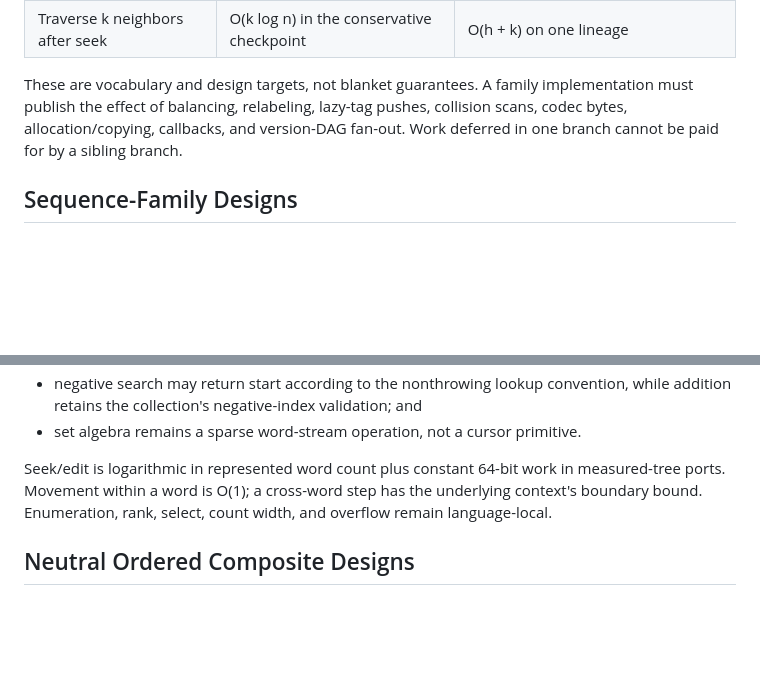
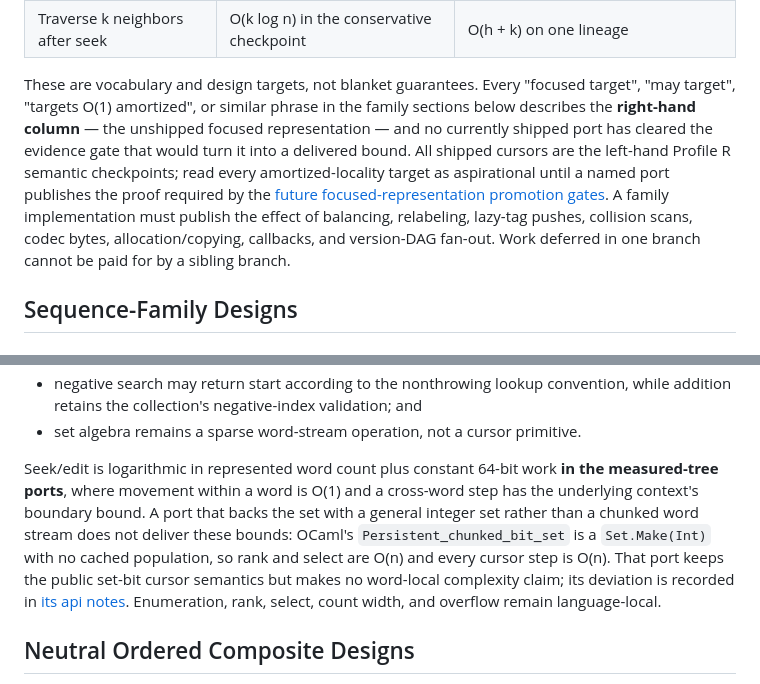
Before and after one commit to VladimirReshetnikov/Durable7, a Markdown page: docs/proposals/repository-wide-persistent-cursor-design.md, 2 parts joined by grey strips. Drawn GitHub-style; blank space fills up the shorter version.

Commit message:
Reconcile the remaining unqualified O(1) cursor claims in the design doc
An adversarial verification pass confirmed the Merkle/Patricia/RRB
reconciliation but flagged two claims left outside its scope: the chunked
bit set stated flat O(1) within-word movement (OCaml's Set.Make(Int) backing
is Theta(n) per step), and the sorted/measured/PSQ families used
targets/may-target amortized language without the explicit no-shipped-port
caveat the reconciled families now carry. The chunked-bit-set paragraph now
records the OCaml deviation, and the baseline complexity vocabulary states
globally that every amortized-locality target describes the unshipped focused
column and no shipped port has cleared the promotion gate.

Co-Authored-By: Claude Opus 4.8 <noreply@anthropic.com>

```diff
--- a/docs/proposals/repository-wide-persistent-cursor-design.md
+++ b/docs/proposals/repository-wide-persistent-cursor-design.md
@@ -535,10 +535,16 @@ CHAMP depth, and `c` an equal-hash collision scan.
 | Dirty snapshot | Already O(1) for root checkpoints | O(h) or bounded packing plus O(h); memoization may make repeats O(1) |
 | Traverse k neighbors after seek | O(k log n) in the conservative checkpoint | O(h + k) on one lineage |
 
-These are vocabulary and design targets, not blanket guarantees. A family implementation must
-publish the effect of balancing, relabeling, lazy-tag pushes, collision scans, codec bytes,
-allocation/copying, callbacks, and version-DAG fan-out. Work deferred in one branch cannot be paid
-for by a sibling branch.
+These are vocabulary and design targets, not blanket guarantees. Every "focused target", "may
+target", "targets O(1) amortized", or similar phrase in the family sections below describes the
+**right-hand column** — the unshipped focused representation — and no currently shipped port has
+cleared the evidence gate that would turn it into a delivered bound. All shipped cursors are the
+left-hand Profile R semantic checkpoints; read every amortized-locality target as aspirational until
+a named port publishes the proof required by the
+[future focused-representation promotion gates](#future-focused-representation-promotion-gates). A
+family implementation must publish the effect of balancing, relabeling, lazy-tag pushes, collision
+scans, codec bytes, allocation/copying, callbacks, and version-DAG fan-out. Work deferred in one
+branch cannot be paid for by a sibling branch.
 
 ## Sequence-Family Designs
 
@@ -1139,9 +1145,14 @@ before the word plus the popcount below the active offset.
   retains the collection's negative-index validation; and
 - set algebra remains a sparse word-stream operation, not a cursor primitive.
 
-Seek/edit is logarithmic in represented word count plus constant 64-bit work in measured-tree
-ports. Movement within a word is O(1); a cross-word step has the underlying context's boundary bound.
-Enumeration, rank, select, count width, and overflow remain language-local.
+Seek/edit is logarithmic in represented word count plus constant 64-bit work **in the measured-tree
+ports**, where movement within a word is O(1) and a cross-word step has the underlying context's
+boundary bound. A port that backs the set with a general integer set rather than a chunked word
+stream does not deliver these bounds: OCaml's `Persistent_chunked_bit_set` is a `Set.Make(Int)` with
+no cached population, so rank and select are O(n) and every cursor step is O(n). That port keeps the
+public set-bit cursor semantics but makes no word-local complexity claim; its deviation is recorded
+in [its api notes](../../src/OCaml/docs/api-notes.md). Enumeration, rank, select, count width, and
+overflow remain language-local.
 
 ## Neutral Ordered Composite Designs
 
```
